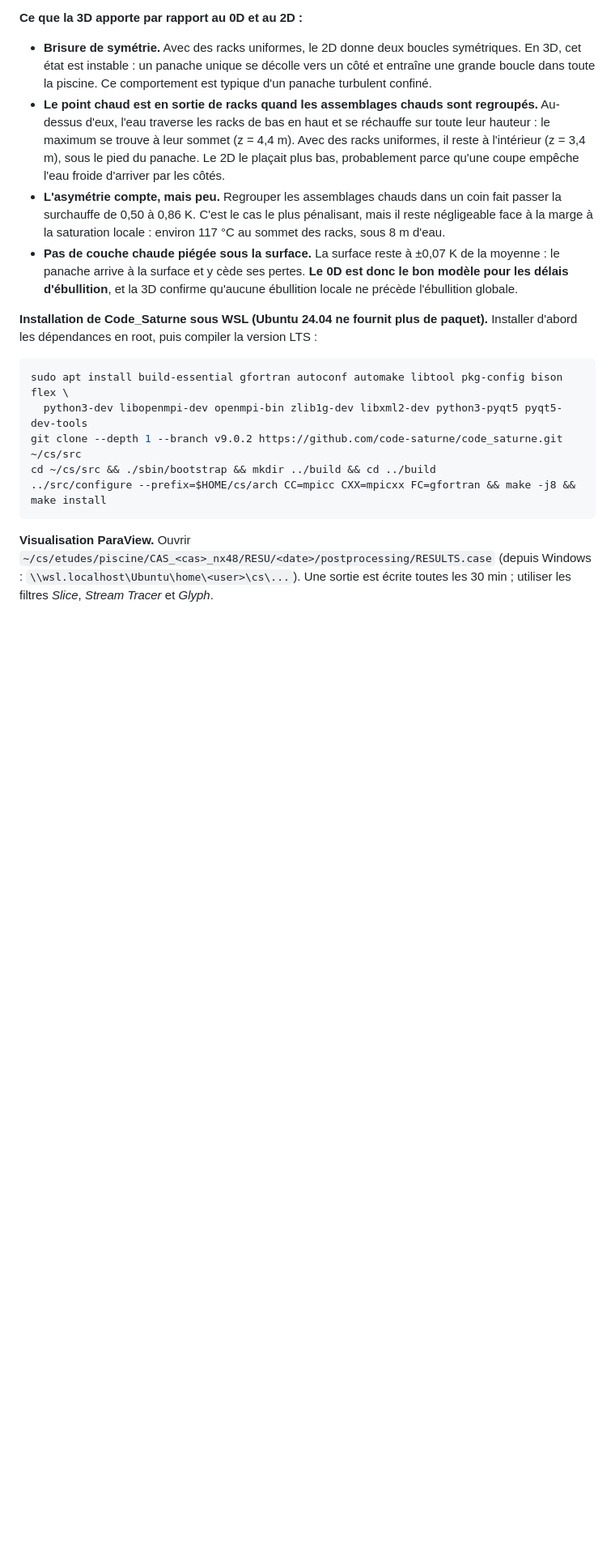
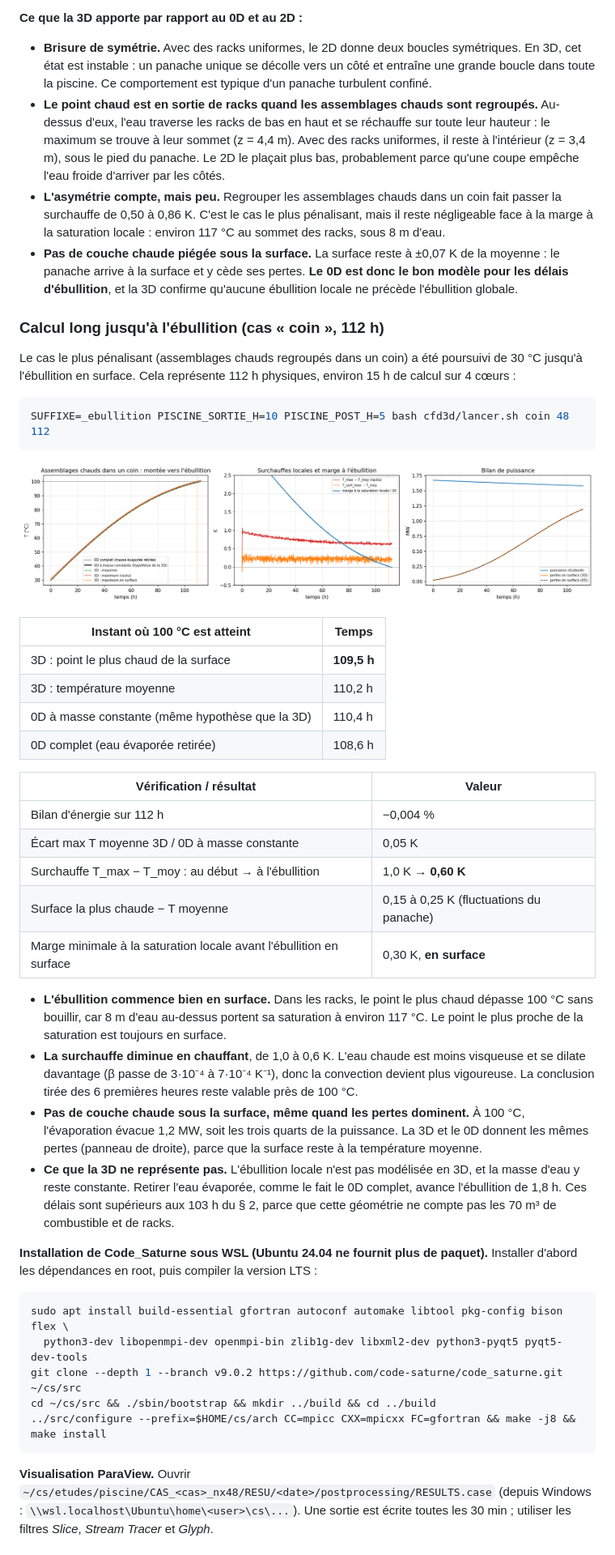
Before and after one commit to maximeferre30-collab/convection, a Markdown page: README.md, the part around one of its changes. Shown at 81% size. Drawn GitHub-style; pictures changed too: figures/3d_ebullition.png (added); blank space fills up the shorter version.

````diff
--- a/README.md
+++ b/README.md
@@ -211,6 +212,46 @@ La surchauffe varie de moins de 5 % entre 28 000 et 227 000 mailles. Le maillage
   arrive à la surface et y cède ses pertes. **Le 0D est donc le bon modèle pour les délais d'ébullition**,
   et la 3D confirme qu'aucune ébullition locale ne précède l'ébullition globale.
 
+### Calcul long jusqu'à l'ébullition (cas « coin », 112 h)
+
+Le cas le plus pénalisant (assemblages chauds regroupés dans un coin) a été poursuivi de 30 °C jusqu'à
+l'ébullition en surface. Cela représente 112 h physiques, environ 15 h de calcul sur 4 cœurs :
+
+```bash
+SUFFIXE=_ebullition PISCINE_SORTIE_H=10 PISCINE_POST_H=5 bash cfd3d/lancer.sh coin 48 112
+```
+
+![Montée vers l'ébullition](figures/3d_ebullition.png)
+
+| Instant où 100 °C est atteint | Temps |
+|---|---|
+| 3D : point le plus chaud de la surface | **109,5 h** |
+| 3D : température moyenne | 110,2 h |
+| 0D à masse constante (même hypothèse que la 3D) | 110,4 h |
+| 0D complet (eau évaporée retirée) | 108,6 h |
+
+| Vérification / résultat | Valeur |
+|---|---|
+| Bilan d'énergie sur 112 h | −0,004 % |
+| Écart max T moyenne 3D / 0D à masse constante | 0,05 K |
+| Surchauffe T_max − T_moy : au début → à l'ébullition | 1,0 K → **0,60 K** |
+| Surface la plus chaude − T moyenne | 0,15 à 0,25 K (fluctuations du panache) |
+| Marge minimale à la saturation locale avant l'ébullition en surface | 0,30 K, **en surface** |
+
+- **L'ébullition commence bien en surface.** Dans les racks, le point le plus chaud dépasse 100 °C sans
+  bouillir, car 8 m d'eau au-dessus portent sa saturation à environ 117 °C. Le point le plus proche de
+  la saturation est toujours en surface.
+- **La surchauffe diminue en chauffant**, de 1,0 à 0,6 K. L'eau chaude est moins visqueuse et se dilate
+  davantage (β passe de 3·10⁻⁴ à 7·10⁻⁴ K⁻¹), donc la convection devient plus vigoureuse. La conclusion
+  tirée des 6 premières heures reste valable près de 100 °C.
+- **Pas de couche chaude sous la surface, même quand les pertes dominent.** À 100 °C, l'évaporation évacue
+  1,2 MW, soit les trois quarts de la puissance. La 3D et le 0D donnent les mêmes pertes (panneau de
+  droite), parce que la surface reste à la température moyenne.
+- **Ce que la 3D ne représente pas.** L'ébullition locale n'est pas modélisée en 3D, et la masse d'eau
+  y reste constante. Retirer l'eau évaporée, comme le fait le 0D complet, avance l'ébullition de 1,8 h.
+  Ces délais sont supérieurs aux 103 h du § 2, parce que cette géométrie ne compte pas les 70 m³ de
+  combustible et de racks.
+
 **Installation de Code_Saturne sous WSL (Ubuntu 24.04 ne fournit plus de paquet).** Installer d'abord les
 dépendances en root, puis compiler la version LTS :
 
````
Also changed, not shown: other parts of README.md (+4 -4 lines), 6 other files.
